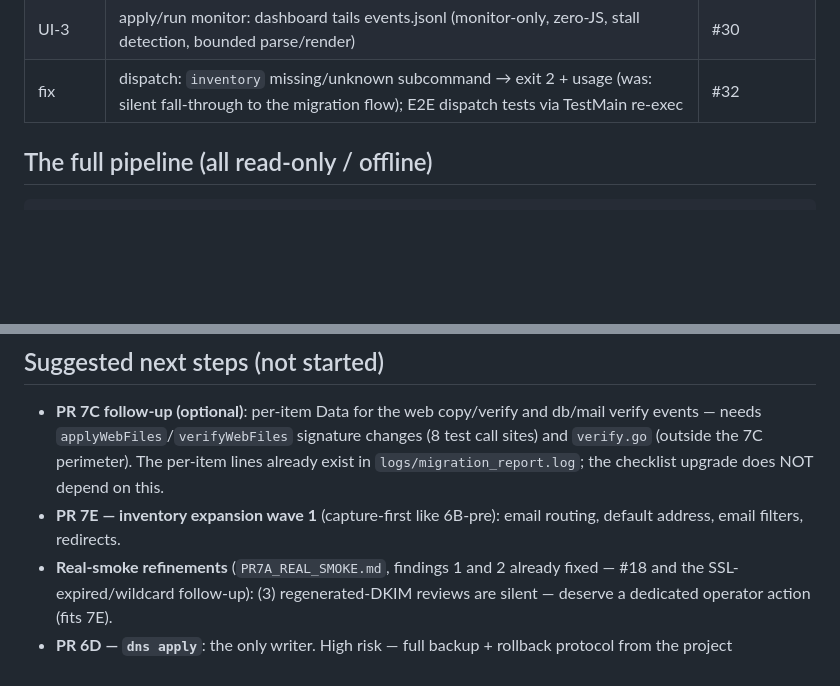
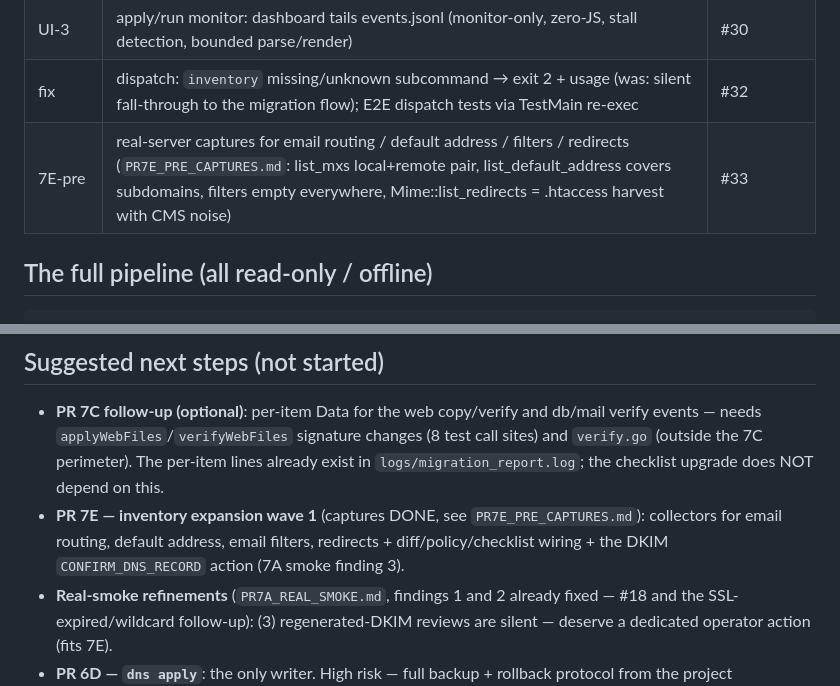
Before and after one commit to andreavadacchino/cPanel_self-migration, a Markdown page: docs/dev/DEVELOPMENT_STATE.md, 2 parts joined by grey strips. Rendered like a GitHub page; blank space fills up the shorter version.

```diff
--- a/docs/dev/DEVELOPMENT_STATE.md
+++ b/docs/dev/DEVELOPMENT_STATE.md
@@ -51,6 +51,7 @@ own `main`; Sourcery reviews each PR; merge with `gh pr merge N --merge`.
 | 6C | `dns verify`: read-only per-op verification of destination zones against a dns plan (`--fail-on-drift`, stale-plan sha256 gate, `sshx.DialDest`, structural literal-names safety test) | #29 |
 | UI-3 | apply/run monitor: dashboard tails events.jsonl (monitor-only, zero-JS, stall detection, bounded parse/render) | #30 |
 | fix | dispatch: `inventory` missing/unknown subcommand → exit 2 + usage (was: silent fall-through to the migration flow); E2E dispatch tests via TestMain re-exec | #32 |
+| 7E-pre | real-server captures for email routing / default address / filters / redirects (`PR7E_PRE_CAPTURES.md`: list_mxs local+remote pair, list_default_address covers subdomains, filters empty everywhere, Mime::list_redirects = .htaccess harvest with CMS noise) | #33 |
 
 ## The full pipeline (all read-only / offline)
 
@@ -192,8 +193,10 @@ in Orbit — `doctorbike.it` and `italplant.com` are and were used.
   perimeter). The per-item lines already exist in
   `logs/migration_report.log`; the checklist upgrade does NOT depend on
   this.
-- **PR 7E — inventory expansion wave 1** (capture-first like 6B-pre):
-  email routing, default address, email filters, redirects.
+- **PR 7E — inventory expansion wave 1** (captures DONE, see
+  `PR7E_PRE_CAPTURES.md`): collectors for email routing, default
+  address, email filters, redirects + diff/policy/checklist wiring +
+  the DKIM `CONFIRM_DNS_RECORD` action (7A smoke finding 3).
 - **Real-smoke refinements** (`PR7A_REAL_SMOKE.md`, findings 1 and 2
   already fixed — #18 and the SSL-expired/wildcard follow-up): (3)
   regenerated-DKIM reviews are silent — deserve a dedicated operator
```
Also changed, not shown: docs/dev/PR7E_PRE_CAPTURES.md (added, +151 -0 lines).
